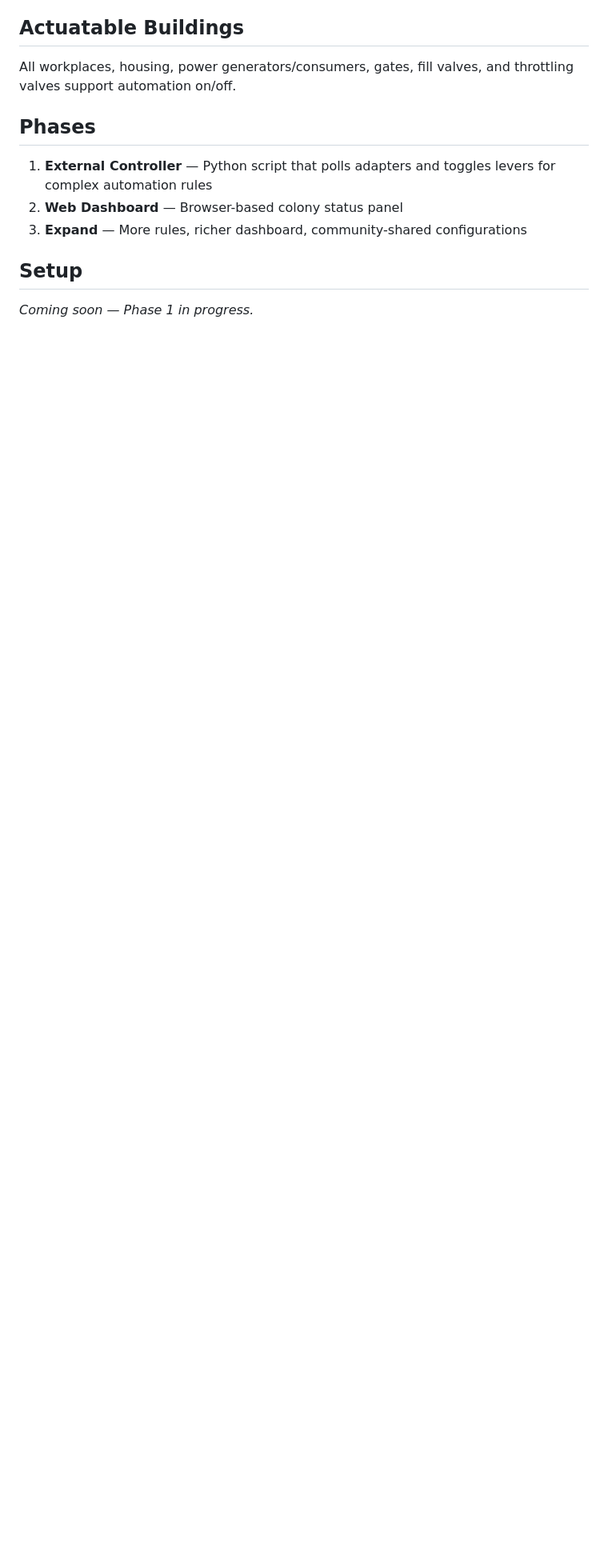
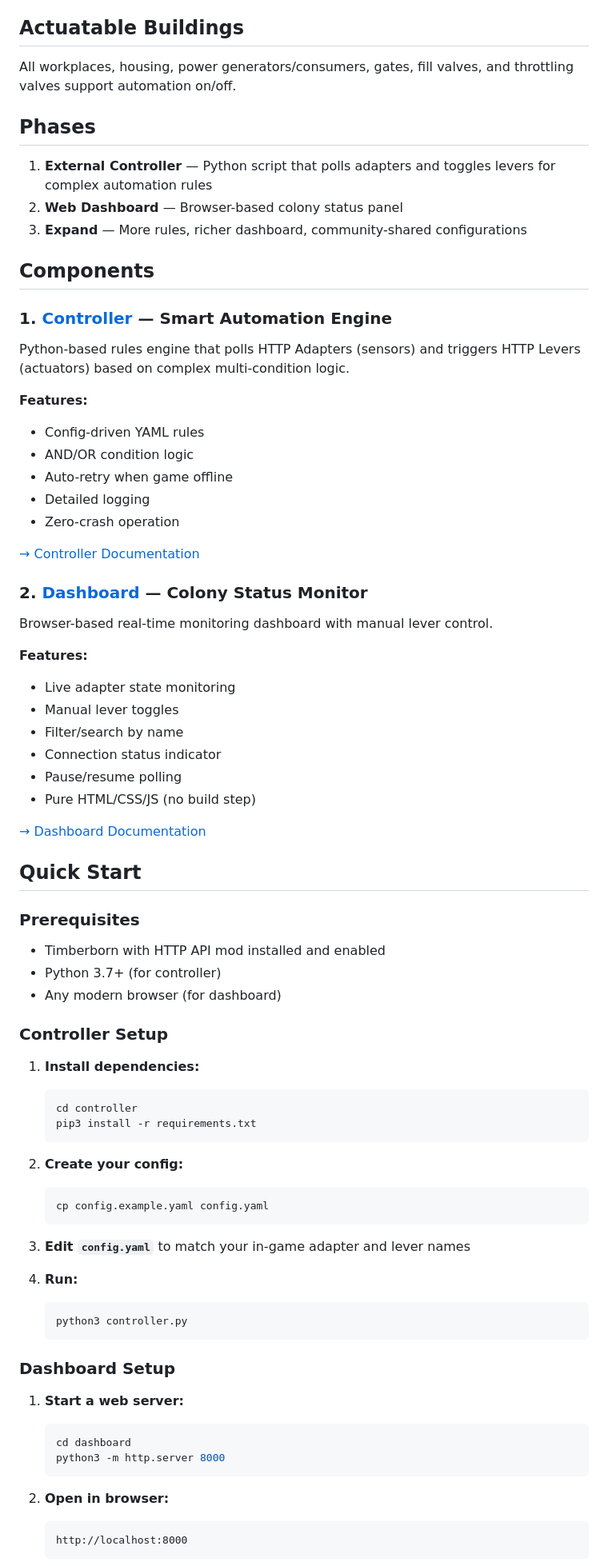
Before and after one commit to DrakeMackley/TimberbornAutomation, a Markdown page: README.md, the part around one of its changes. Shown at 80% size. Rendered like a GitHub page; blank space fills up the shorter version.

Commit message:
docs: add setup and usage instructions
- Quick start for both controller and dashboard
- Configuration examples
- Links to component READMEs
- Prerequisites and dependencies

````diff
--- a/README.md
+++ b/README.md
@@ -86,6 +86,70 @@ All workplaces, housing, power generators/consumers, gates, fill valves, and thr
 2. **Web Dashboard** — Browser-based colony status panel
 3. **Expand** — More rules, richer dashboard, community-shared configurations
 
-## Setup
+## Components
 
-_Coming soon — Phase 1 in progress._
+### 1. [Controller](controller/) — Smart Automation Engine
+Python-based rules engine that polls HTTP Adapters (sensors) and triggers HTTP Levers (actuators) based on complex multi-condition logic.
+
+**Features:**
+- Config-driven YAML rules
+- AND/OR condition logic
+- Auto-retry when game offline
+- Detailed logging
+- Zero-crash operation
+
+[→ Controller Documentation](controller/README.md)
+
+### 2. [Dashboard](dashboard/) — Colony Status Monitor
+Browser-based real-time monitoring dashboard with manual lever control.
+
+**Features:**
+- Live adapter state monitoring
+- Manual lever toggles
+- Filter/search by name
+- Connection status indicator
+- Pause/resume polling
+- Pure HTML/CSS/JS (no build step)
+
+[→ Dashboard Documentation](dashboard/README.md)
+
+## Quick Start
+
+### Prerequisites
+- Timberborn with HTTP API mod installed and enabled
+- Python 3.7+ (for controller)
+- Any modern browser (for dashboard)
+
+### Controller Setup
+
+1. **Install dependencies:**
+   ```bash
+   cd controller
+   pip3 install -r requirements.txt
+   ```
+
+2. **Create your config:**
+   ```bash
+   cp config.example.yaml config.yaml
+   ```
+
+3. **Edit `config.yaml`** to match your in-game adapter and lever names
+
+4. **Run:**
+   ```bash
+   python3 controller.py
+   ```
+
+### Dashboard Setup
+
+1. **Start a web server:**
+   ```bash
+   cd dashboard
+   python3 -m http.server 8000
+   ```
+
+2. **Open in browser:**
+   ```
+   http://localhost:8000
+   ```
+
````
Also changed, not shown: other parts of README.md (+38 -0 lines).
